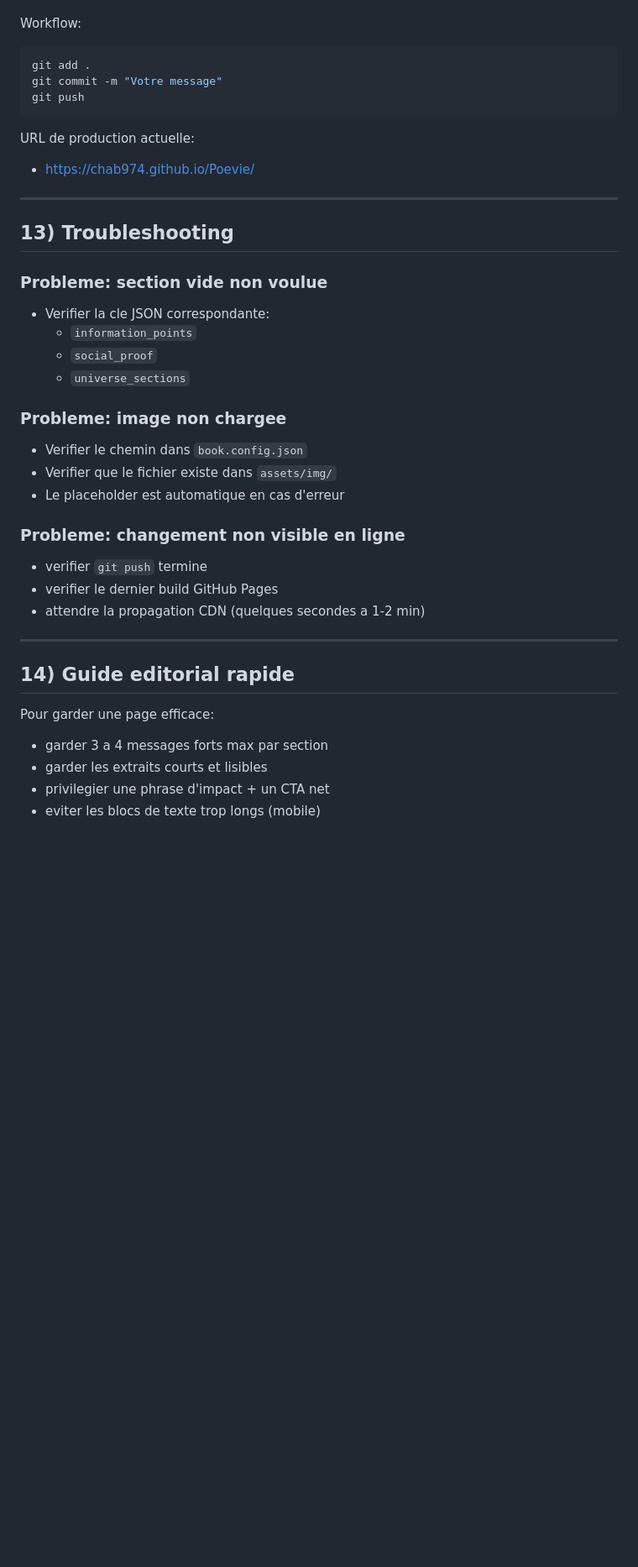
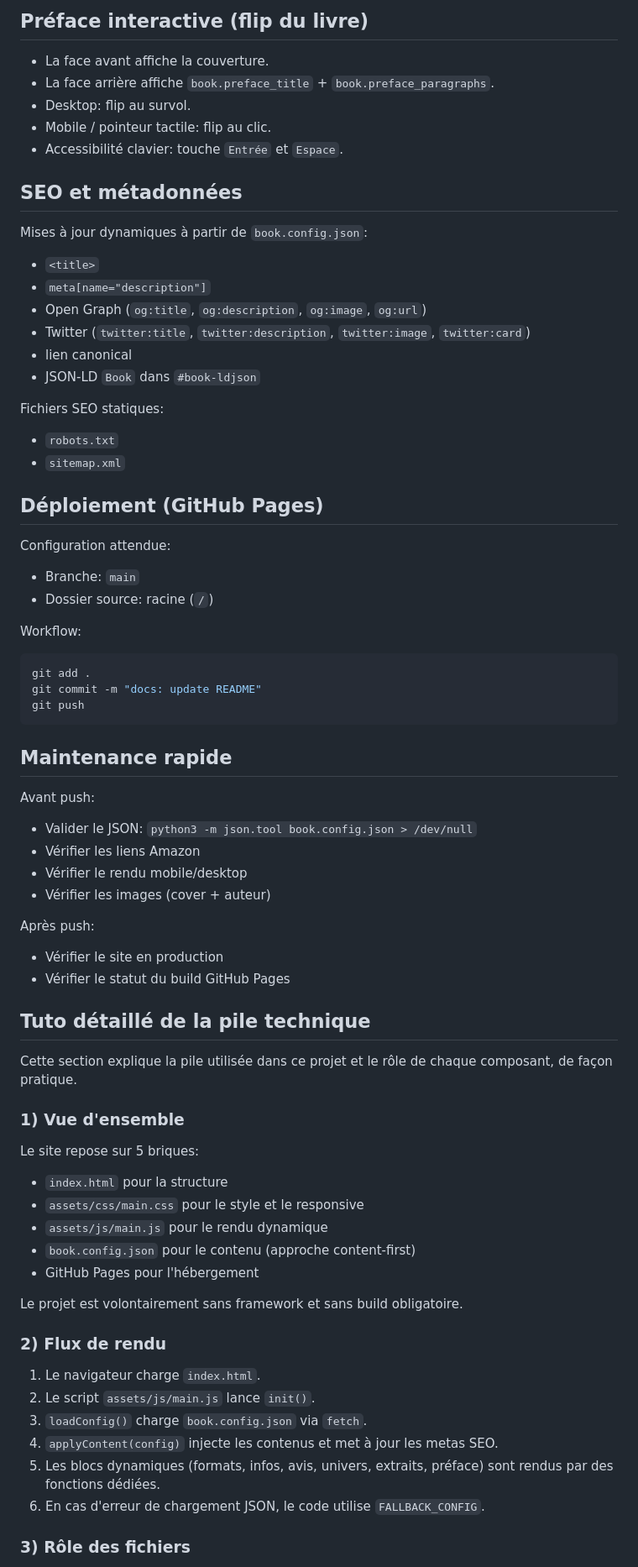
Before and after one commit to Chab974/Poevie, a Markdown page: README.md, the part around one of its changes. Shown at 84% size. GitHub-like rendering; blank space fills up the shorter version.

````diff
--- a/README.md
+++ b/README.md
@@ -277,47 +103,80 @@ Etat attendu:
+## Préface interactive (flip du livre)
+
+- La face avant affiche la couverture.
+- La face arrière affiche `book.preface_title` + `book.preface_paragraphs`.
+- Desktop: flip au survol.
+- Mobile / pointeur tactile: flip au clic.
+- Accessibilité clavier: touche `Entrée` et `Espace`.
+
+## SEO et métadonnées
+
+Mises à jour dynamiques à partir de `book.config.json`:
+
+- `<title>`
+- `meta[name="description"]`
+- Open Graph (`og:title`, `og:description`, `og:image`, `og:url`)
+- Twitter (`twitter:title`, `twitter:description`, `twitter:image`, `twitter:card`)
+- lien canonical
+- JSON-LD `Book` dans `#book-ldjson`
+
+Fichiers SEO statiques:
+
+- `robots.txt`
+- `sitemap.xml`
+
+## Déploiement (GitHub Pages)
+
+Configuration attendue:
+
+- Branche: `main`
+- Dossier source: racine (`/`)
 
 Workflow:
 
 ```bash
 git add .
-git commit -m "Votre message"
+git commit -m "docs: update README"
 git push
 ```
 
-URL de production actuelle:
+## Maintenance rapide
 
-- [https://chab974.github.io/Poevie/](https://chab974.github.io/Poevie/)
+Avant push:
 
----
+- Valider le JSON: `python3 -m json.tool book.config.json > /dev/null`
+- Vérifier les liens Amazon
+- Vérifier le rendu mobile/desktop
+- Vérifier les images (cover + auteur)
 
-## 13) Troubleshooting
+Après push:
 
-### Probleme: section vide non voulue
+- Vérifier le site en production
+- Vérifier le statut du build GitHub Pages
 
-- Verifier la cle JSON correspondante:
-  - `information_points`
-  - `social_proof`
-  - `universe_sections`
+## Tuto détaillé de la pile technique
 
-### Probleme: image non chargee
+Cette section explique la pile utilisée dans ce projet et le rôle de chaque composant, de façon pratique.
 
-- Verifier le chemin dans `book.config.json`
-- Verifier que le fichier existe dans `assets/img/`
-- Le placeholder est automatique en cas d'erreur
+### 1) Vue d'ensemble
 
-### Probleme: changement non visible en ligne
+Le site repose sur 5 briques:
 
-- verifier `git push` termine
-- verifier le dernier build GitHub Pages
-- attendre la propagation CDN (quelques secondes a 1-2 min)
+- `index.html` pour la structure
+- `assets/css/main.css` pour le style et le responsive
+- `assets/js/main.js` pour le rendu dynamique
+- `book.config.json` pour le contenu (approche content-first)
+- GitHub Pages pour l'hébergement
 
----
+Le projet est volontairement sans framework et sans build obligatoire.
 
-## 14) Guide editorial rapide
+### 2) Flux de rendu
 
-Pour garder une page efficace:
+1. Le navigateur charge `index.html`.
+2. Le script `assets/js/main.js` lance `init()`.
+3. `loadConfig()` charge `book.config.json` via `fetch`.
+4. `applyContent(config)` injecte les contenus et met à jour les metas SEO.
+5. Les blocs dynamiques (formats, infos, avis, univers, extraits, préface) sont rendus par des fonctions dédiées.
+6. En cas d'erreur de chargement JSON, le code utilise `FALLBACK_CONFIG`.
 
-- garder 3 a 4 messages forts max par section
-- garder les extraits courts et lisibles
-- privilegier une phrase d'impact + un CTA net
-- eviter les blocs de texte trop longs (mobile)
+### 3) Rôle des fichiers
 
````
Also changed, not shown: other parts of README.md (+156 -274 lines).
